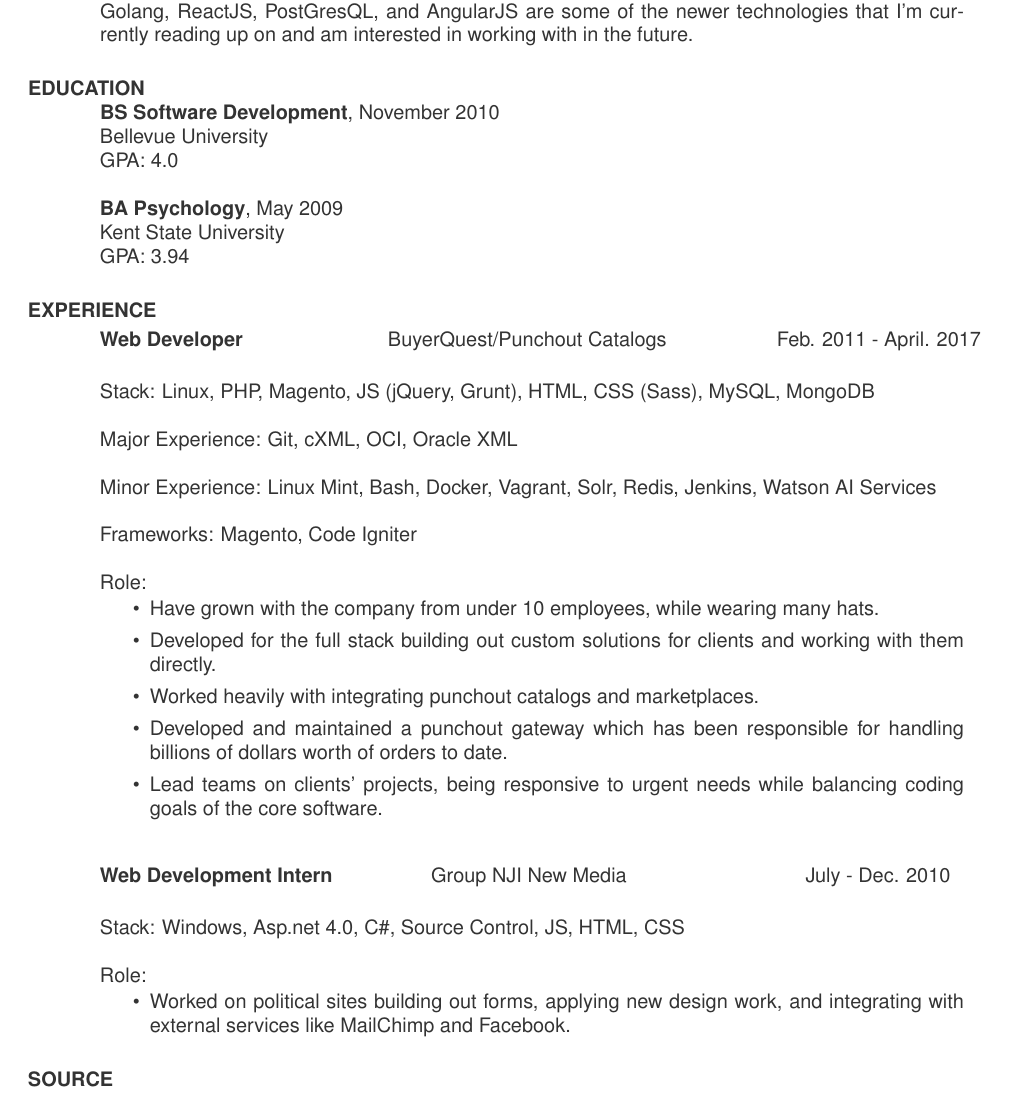
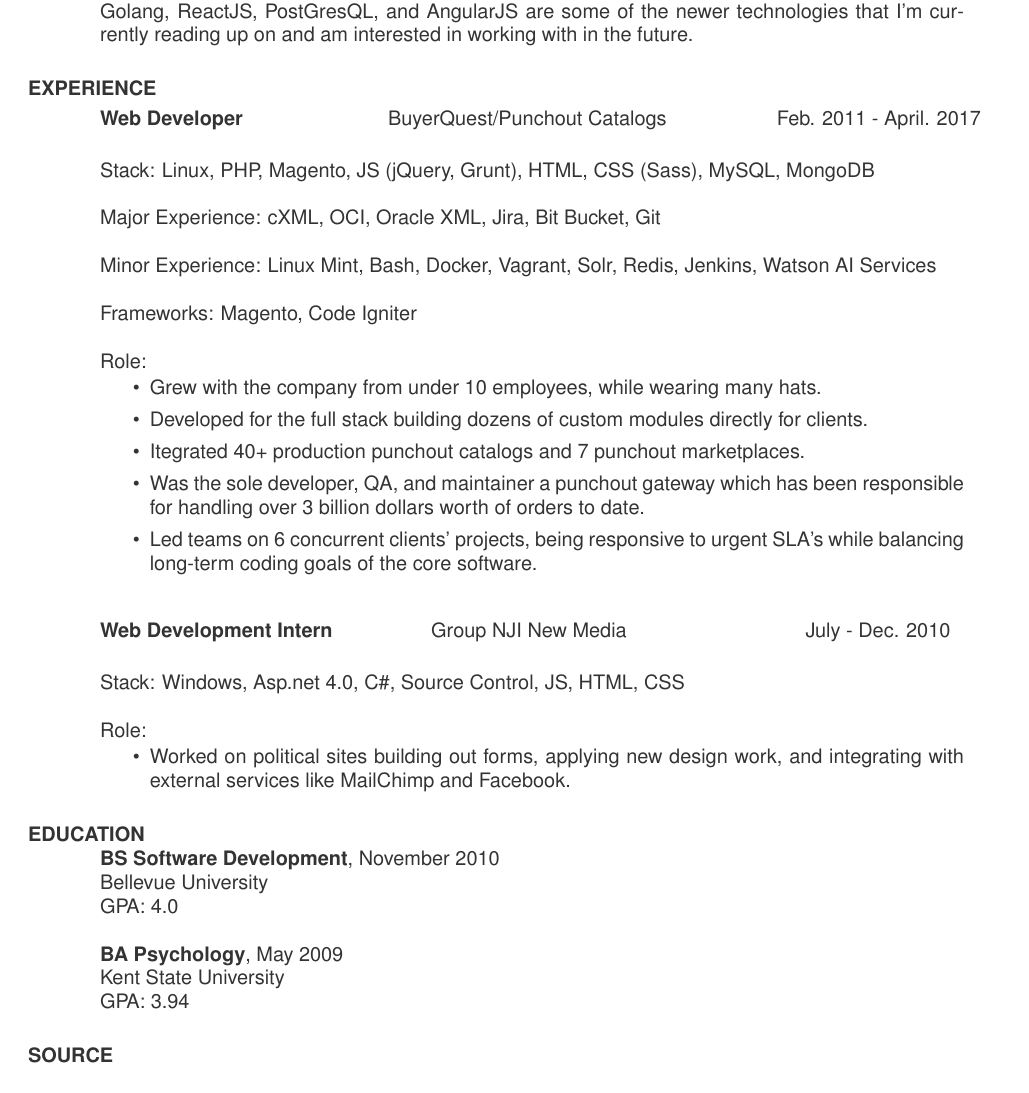
Before and after one commit to SamRogal/Resume, a LaTeX CV (resume.tex): part of the page, cut so that both start at the same text. Compiled offline with pdfLaTeX.

Commit message:
quantifying details and moving education lower

```diff
--- a/resume.tex
+++ b/resume.tex
@@ -44,16 +44,6 @@
     Golang, ReactJS, PostGresQL, and AngularJS are some of the newer technologies that I'm currently
     reading up on and am interested in working with in the future.
 
-
-\section{EDUCATION}
-    \textbf{BS Software Development}, November 2010 \\
-    Bellevue University \\
-    GPA: 4.0 \\
-    \\
-    \textbf{BA Psychology}, May 2009 \\
-    Kent State University \\
-    GPA: 3.94
-
 \section{EXPERIENCE}
    \vspace{-0.1in}
 
@@ -64,7 +54,7 @@
 
     Stack: Linux, PHP, Magento, JS (jQuery, Grunt), HTML, CSS (Sass), MySQL, MongoDB \\
 	\\
-	Major Experience: Git, cXML, OCI, Oracle XML \\
+	Major Experience: cXML, OCI, Oracle XML, Jira, Bit Bucket, Git \\
 	\\
 	Minor Experience: Linux Mint, Bash, Docker, Vagrant, Solr, Redis, Jenkins, Watson AI Services \\
 	\\
@@ -73,11 +63,11 @@
 	Role: \\
 	\vspace{-0.15in}
 	\begin{itemize}
-		\item Have grown with the company from under 10 employees, while wearing many hats.
-		\item Developed for the full stack building out custom solutions for clients and working with them directly.
-		\item Worked heavily with integrating punchout catalogs and marketplaces.
-		\item Developed and maintained a punchout gateway which has been responsible for handling billions of dollars worth of orders to date.
-		\item Lead teams on clients' projects, being responsive to urgent needs while balancing coding goals of the core software.
+		\item Grew with the company from under 10 employees, while wearing many hats.
+		\item Developed for the full stack building dozens of custom modules directly for clients.
+		\item Itegrated 40+ production punchout catalogs and 7 punchout marketplaces.
+		\item Was the sole developer, QA, and maintainer a punchout gateway which has been responsible for handling over 3 billion dollars worth of orders to date.
+		\item Led teams on 6 concurrent clients' projects, being responsive to urgent SLA's while balancing long-term coding goals of the core software.
 	\end{itemize}
 
    \begin{tabbing}
@@ -93,6 +83,15 @@
 		\item Worked on political sites building out forms, applying new design work, and integrating with external services like MailChimp and Facebook.
 	\end{itemize}
 
+\section{EDUCATION}
+    \textbf{BS Software Development}, November 2010 \\
+    Bellevue University \\
+    GPA: 4.0 \\
+    \\
+    \textbf{BA Psychology}, May 2009 \\
+    Kent State University \\
+    GPA: 3.94
+
 \section{SOURCE}
 	The LaTeX source code for this resume is available on GitHub at: \\
 	\url{https://github.com/Espresso77/Resume}
```
